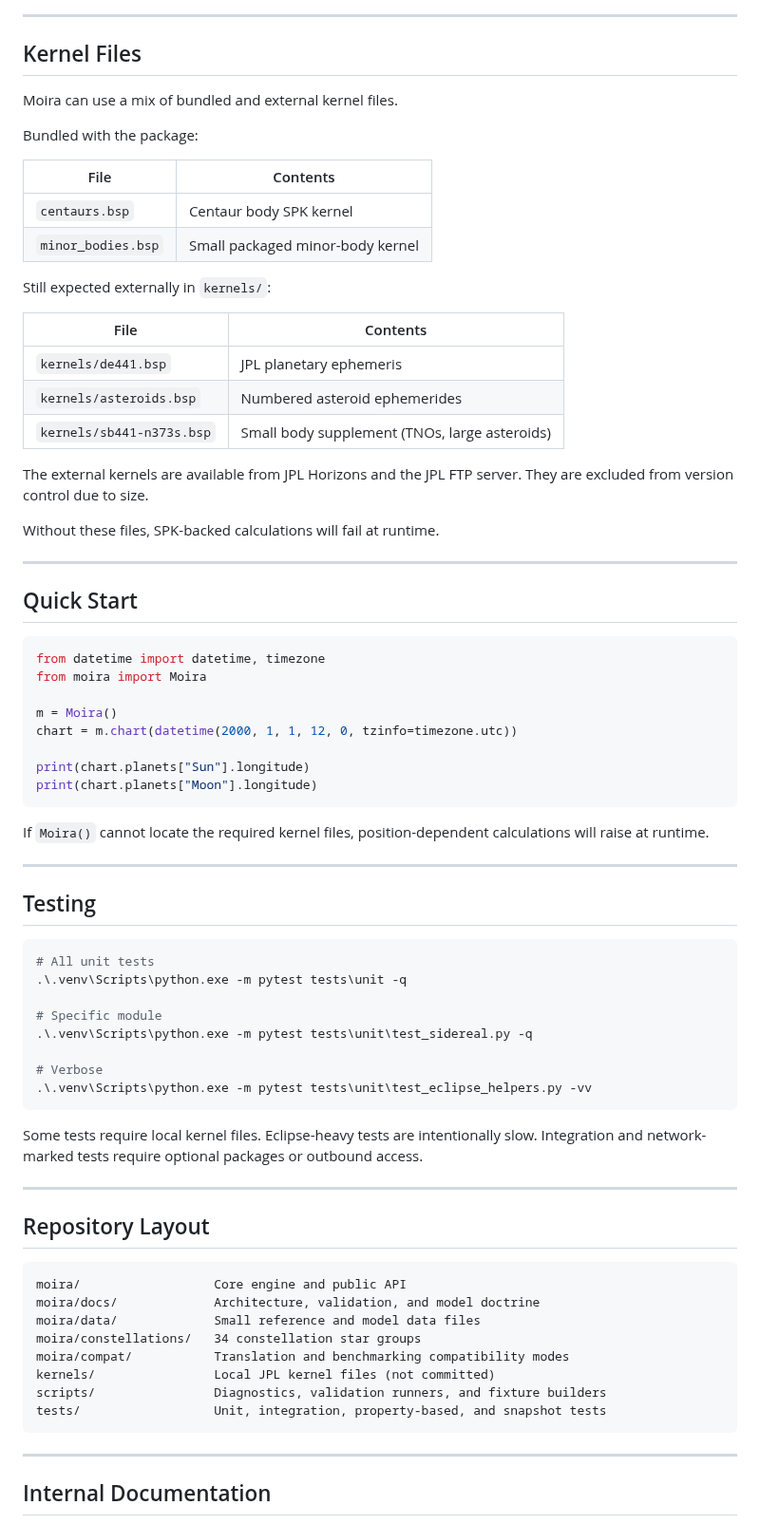
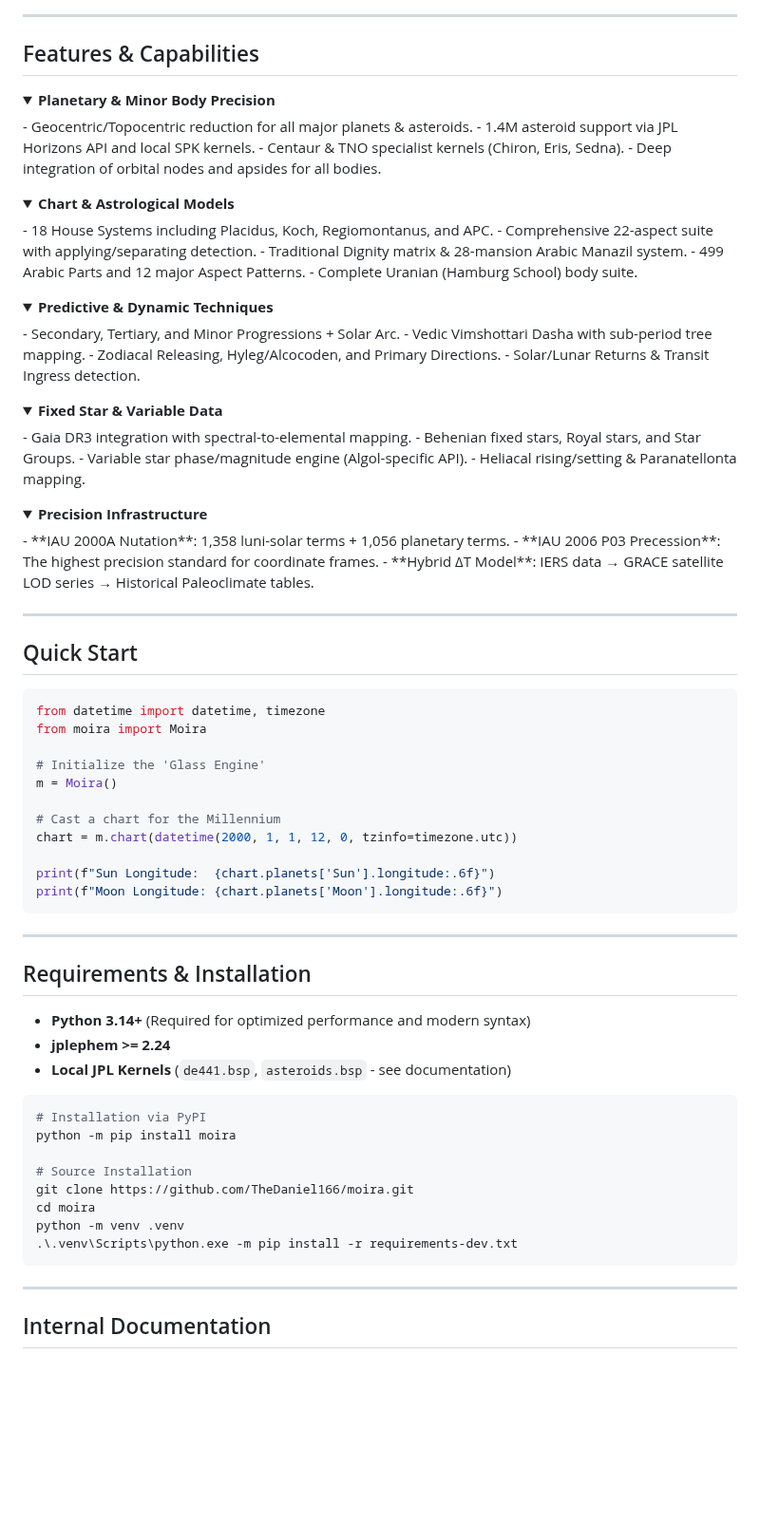
Before and after one commit to TheDaniel166/moira, a Markdown page: README.md, the part around one of its changes. Shown at 95% size. Drawn GitHub-style; folded sections open; blank space fills up the shorter version.

````diff
--- a/README.md
+++ b/README.md
@@ -119,28 +74,47 @@ py -3.14 -m venv .venv
 
 ---
 
-## Kernel Files
+## Features & Capabilities
 
-Moira can use a mix of bundled and external kernel files.
+<details>
+<summary><b>Planetary & Minor Body Precision</b></summary>
+- Geocentric/Topocentric reduction for all major planets & asteroids.
+- 1.4M asteroid support via JPL Horizons API and local SPK kernels.
+- Centaur & TNO specialist kernels (Chiron, Eris, Sedna).
+- Deep integration of orbital nodes and apsides for all bodies.
+</details>
 
-Bundled with the package:
+<details>
+<summary><b>Chart & Astrological Models</b></summary>
+- 18 House Systems including Placidus, Koch, Regiomontanus, and APC.
+- Comprehensive 22-aspect suite with applying/separating detection.
+- Traditional Dignity matrix & 28-mansion Arabic Manazil system.
+- 499 Arabic Parts and 12 major Aspect Patterns.
+- Complete Uranian (Hamburg School) body suite.
+</details>
 
-| File | Contents |
-|---|---|
-| `centaurs.bsp` | Centaur body SPK kernel |
-| `minor_bodies.bsp` | Small packaged minor-body kernel |
+<details>
+<summary><b>Predictive & Dynamic Techniques</b></summary>
+- Secondary, Tertiary, and Minor Progressions + Solar Arc.
+- Vedic Vimshottari Dasha with sub-period tree mapping.
+- Zodiacal Releasing, Hyleg/Alcocoden, and Primary Directions.
+- Solar/Lunar Returns & Transit Ingress detection.
+</details>
 
-Still expected externally in `kernels/`:
+<details>
+<summary><b>Fixed Star & Variable Data</b></summary>
+- Gaia DR3 integration with spectral-to-elemental mapping.
+- Behenian fixed stars, Royal stars, and Star Groups.
+- Variable star phase/magnitude engine (Algol-specific API).
+- Heliacal rising/setting & Paranatellonta mapping.
+</details>
 
-| File | Contents |
-|---|---|
-| `kernels/de441.bsp` | JPL planetary ephemeris |
-| `kernels/asteroids.bsp` | Numbered asteroid ephemerides |
-| `kernels/sb441-n373s.bsp` | Small body supplement (TNOs, large asteroids) |
-
-The external kernels are available from JPL Horizons and the JPL FTP server. They are excluded from version control due to size.
-
-Without these files, SPK-backed calculations will fail at runtime.
+<details>
+<summary><b>Precision Infrastructure</b></summary>
+- **IAU 2000A Nutation**: 1,358 luni-solar terms + 1,056 planetary terms.
+- **IAU 2006 P03 Precession**: The highest precision standard for coordinate frames.
+- **Hybrid ΔT Model**: IERS data → GRACE satellite LOD series → Historical Paleoclimate tables.
+</details>
 
 ---
 
@@ -150,45 +124,33 @@ Without these files, SPK-backed calculations will fail at runtime.
 from datetime import datetime, timezone
 from moira import Moira
 
+# Initialize the 'Glass Engine'
 m = Moira()
+
+# Cast a chart for the Millennium
 chart = m.chart(datetime(2000, 1, 1, 12, 0, tzinfo=timezone.utc))
 
-print(chart.planets["Sun"].longitude)
-print(chart.planets["Moon"].longitude)
+print(f"Sun Longitude:  {chart.planets['Sun'].longitude:.6f}")
+print(f"Moon Longitude: {chart.planets['Moon'].longitude:.6f}")
 ```
-
-If `Moira()` cannot locate the required kernel files, position-dependent calculations will raise at runtime.
 
 ---
 
-## Testing
+## Requirements & Installation
+
+- **Python 3.14+** (Required for optimized performance and modern syntax)
+- **jplephem >= 2.24**
+- **Local JPL Kernels** (`de441.bsp`, `asteroids.bsp` - see documentation)
 
 ```powershell
-# All unit tests
-.\.venv\Scripts\python.exe -m pytest tests\unit -q
+# Installation via PyPI
+python -m pip install moira
 
-# Specific module
-.\.venv\Scripts\python.exe -m pytest tests\unit\test_sidereal.py -q
-
-# Verbose
-.\.venv\Scripts\python.exe -m pytest tests\unit\test_eclipse_helpers.py -vv
-```
-
-Some tests require local kernel files. Eclipse-heavy tests are intentionally slow. Integration and network-marked tests require optional packages or outbound access.
-
----
-
-## Repository Layout
-
-```
-moira/                  Core engine and public API
-moira/docs/             Architecture, validation, and model doctrine
-moira/data/             Small reference and model data files
-moira/constellations/   34 constellation star groups
-moira/compat/           Translation and benchmarking compatibility modes
-kernels/                Local JPL kernel files (not committed)
-scripts/                Diagnostics, validation runners, and fixture builders
-tests/                  Unit, integration, property-based, and snapshot tests
+# Source Installation
+git clone https://github.com/TheDaniel166/moira.git
+cd moira
+python -m venv .venv
+.\.venv\Scripts\python.exe -m pip install -r requirements-dev.txt
 ```
 
 ---
````
Also changed, not shown: other parts of README.md (+57 -119 lines), moira/docs/01_LIGHT_BOX_DOCTRINE.md (added, +75 -0 lines), moira/docs/assets/gaia_dr3.png (added), moira/docs/assets/hero_banner.png (added), moira/docs/assets/three_gates.png (added), 3 other files.
